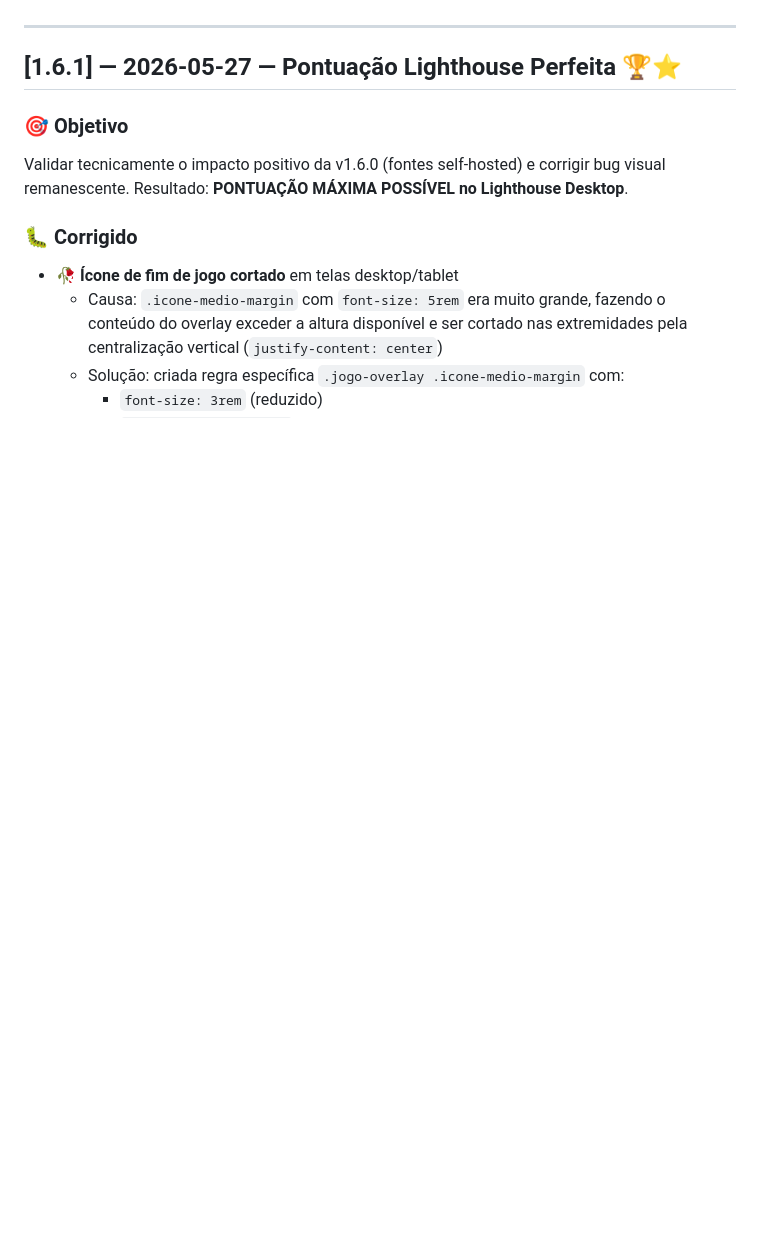
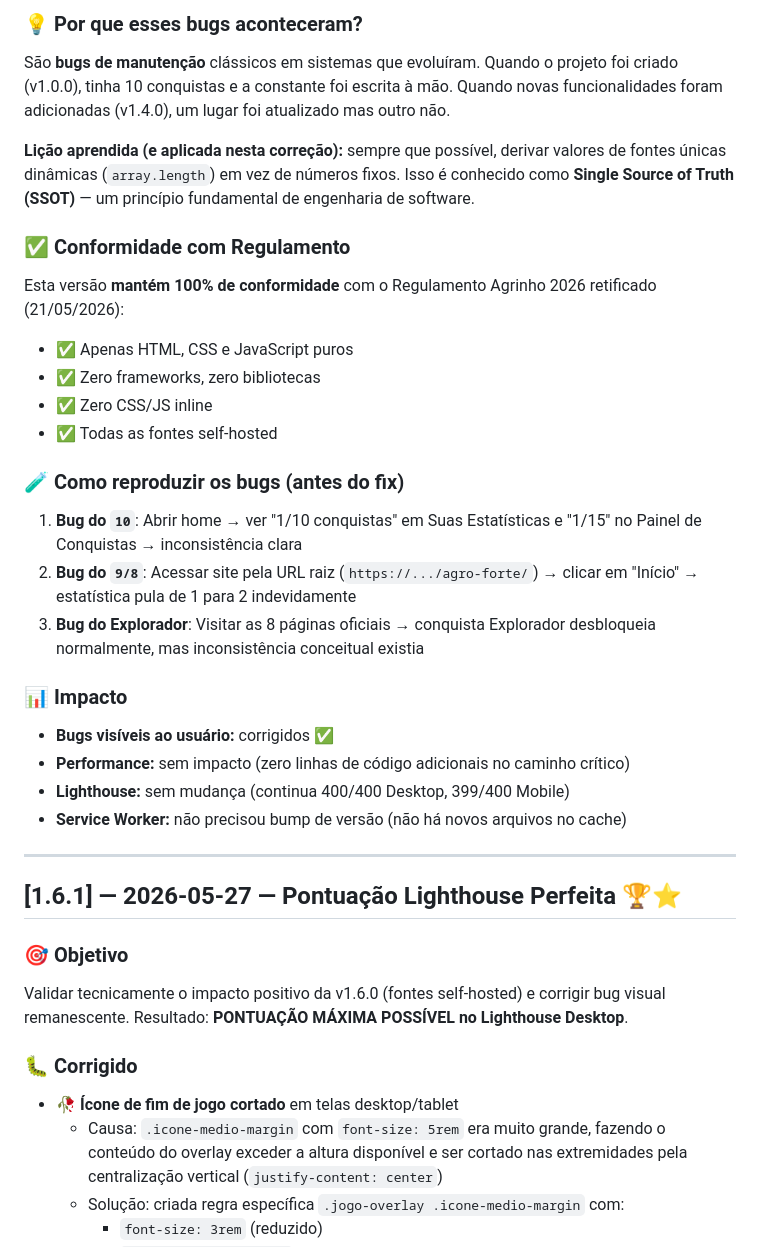
Before and after one commit to JAOG1V1/agrinho-2026, a Markdown page: CHANGELOG.md, the part around one of its changes. Rendered like a GitHub page; blank space fills up the shorter version.

Commit message:
docs: adiciona entrada v1.6.2 documentando bug fixes
Corrige bugs no sistema de conquistas e estatísticas, atualizando contadores e normalizando URLs.

```diff
--- a/CHANGELOG.md
+++ b/CHANGELOG.md
@@ -4,3 +62,30 @@ Histórico de evolução do projeto desde sua concepção. Segue o formato [Keep
+### 💡 Por que esses bugs aconteceram?
+
+São **bugs de manutenção** clássicos em sistemas que evoluíram. Quando o projeto foi criado (v1.0.0), tinha 10 conquistas e a constante foi escrita à mão. Quando novas funcionalidades foram adicionadas (v1.4.0), um lugar foi atualizado mas outro não.
+
+**Lição aprendida (e aplicada nesta correção):** sempre que possível, derivar valores de fontes únicas dinâmicas (`array.length`) em vez de números fixos. Isso é conhecido como **Single Source of Truth (SSOT)** — um princípio fundamental de engenharia de software.
+
+### ✅ Conformidade com Regulamento
+
+Esta versão **mantém 100% de conformidade** com o Regulamento Agrinho 2026 retificado (21/05/2026):
+
+- ✅ Apenas HTML, CSS e JavaScript puros
+- ✅ Zero frameworks, zero bibliotecas
+- ✅ Zero CSS/JS inline
+- ✅ Todas as fontes self-hosted
+
+### 🧪 Como reproduzir os bugs (antes do fix)
+
+1. **Bug do `10`**: Abrir home → ver "1/10 conquistas" em Suas Estatísticas e "1/15" no Painel de Conquistas → inconsistência clara
+2. **Bug do `9/8`**: Acessar site pela URL raiz (`https://.../agro-forte/`) → clicar em "Início" → estatística pula de 1 para 2 indevidamente
+3. **Bug do Explorador**: Visitar as 8 páginas oficiais → conquista Explorador desbloqueia normalmente, mas inconsistência conceitual existia
+
+### 📊 Impacto
+
+- **Bugs visíveis ao usuário:** corrigidos ✅
+- **Performance:** sem impacto (zero linhas de código adicionais no caminho crítico)
+- **Lighthouse:** sem mudança (continua 400/400 Desktop, 399/400 Mobile)
+- **Service Worker:** não precisou bump de versão (não há novos arquivos no cache)
 
 ---
 
```
Also changed, not shown: other parts of CHANGELOG.md (+58 -0 lines).
